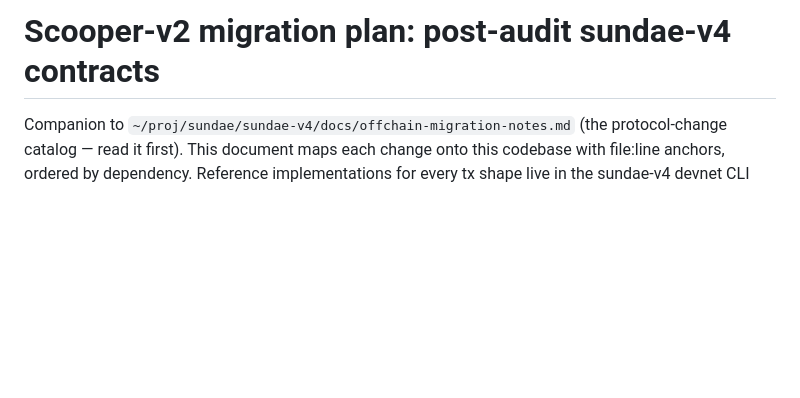
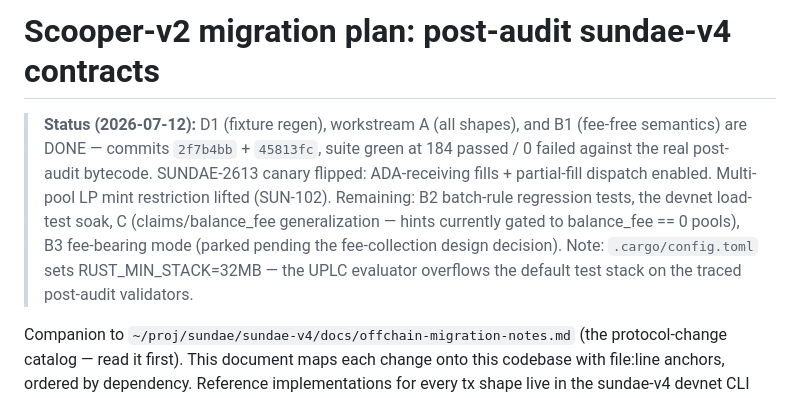
Before and after one commit to SundaeSwap-finance/scooper-v2, a Markdown page: MIGRATION-PLAN.md, the part around the change. Rendered like a GitHub page; blank space fills up the shorter version.

Commit message:
docs: mark migration progress (D1 + A + B1 done, suite green)

```diff
--- a/MIGRATION-PLAN.md
+++ b/MIGRATION-PLAN.md
@@ -1,4 +1,16 @@
 # Scooper-v2 migration plan: post-audit sundae-v4 contracts
+
+> **Status (2026-07-12):** D1 (fixture regen), workstream A (all shapes),
+> and B1 (fee-free semantics) are DONE — commits `2f7b4bb` + `45813fc`,
+> suite green at 184 passed / 0 failed against the real post-audit
+> bytecode. SUNDAE-2613 canary flipped: ADA-receiving fills + partial-fill
+> dispatch enabled. Multi-pool LP mint restriction lifted (SUN-102).
+> Remaining: B2 batch-rule regression tests, the devnet load-test soak,
+> C (claims/balance_fee generalization — hints currently gated to
+> balance_fee == 0 pools), B3 fee-bearing mode (parked pending the
+> fee-collection design decision). Note: `.cargo/config.toml` sets
+> RUST_MIN_STACK=32MB — the UPLC evaluator overflows the default test
+> stack on the traced post-audit validators.
 
 Companion to `~/proj/sundae/sundae-v4/docs/offchain-migration-notes.md` (the
 protocol-change catalog — read it first). This document maps each change onto
```
